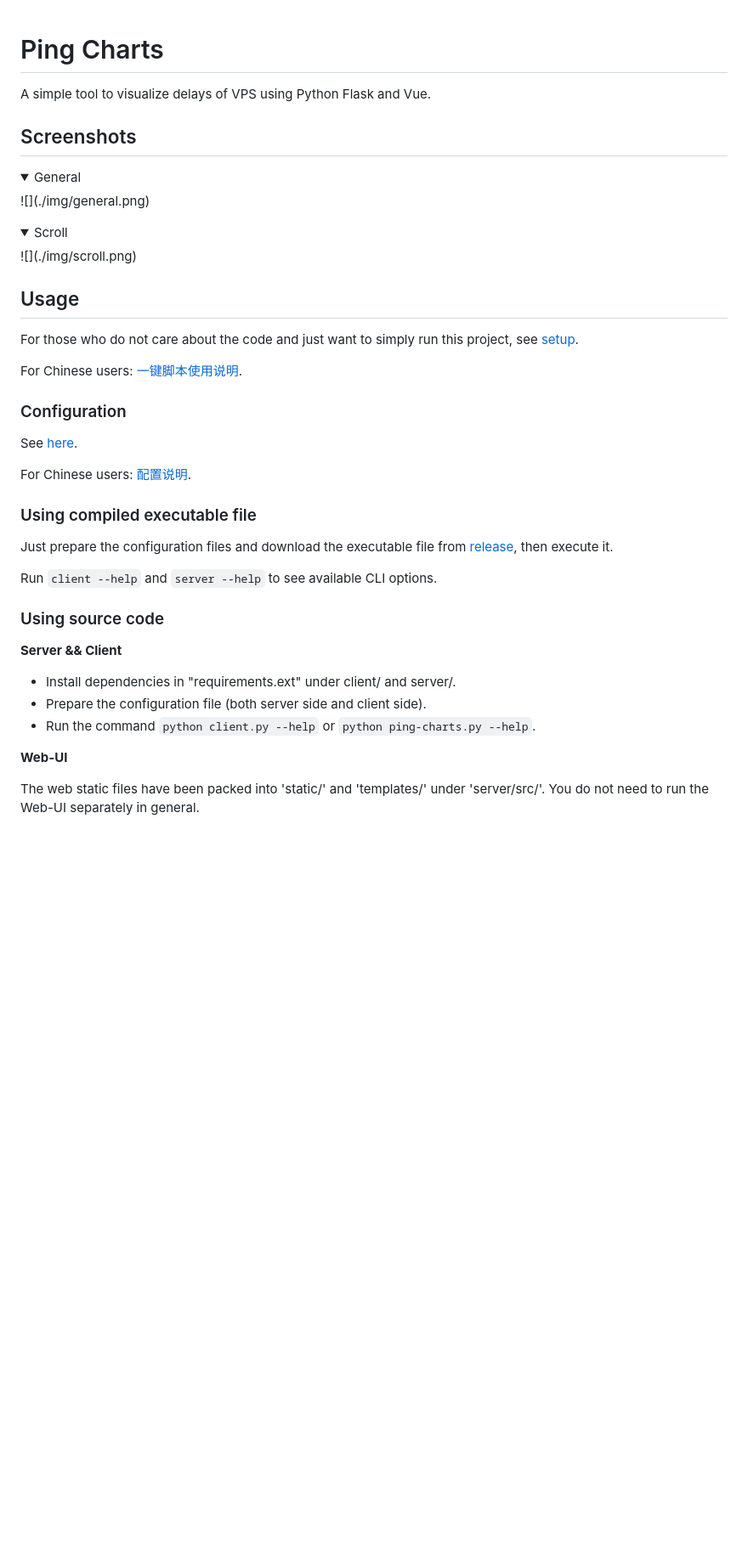
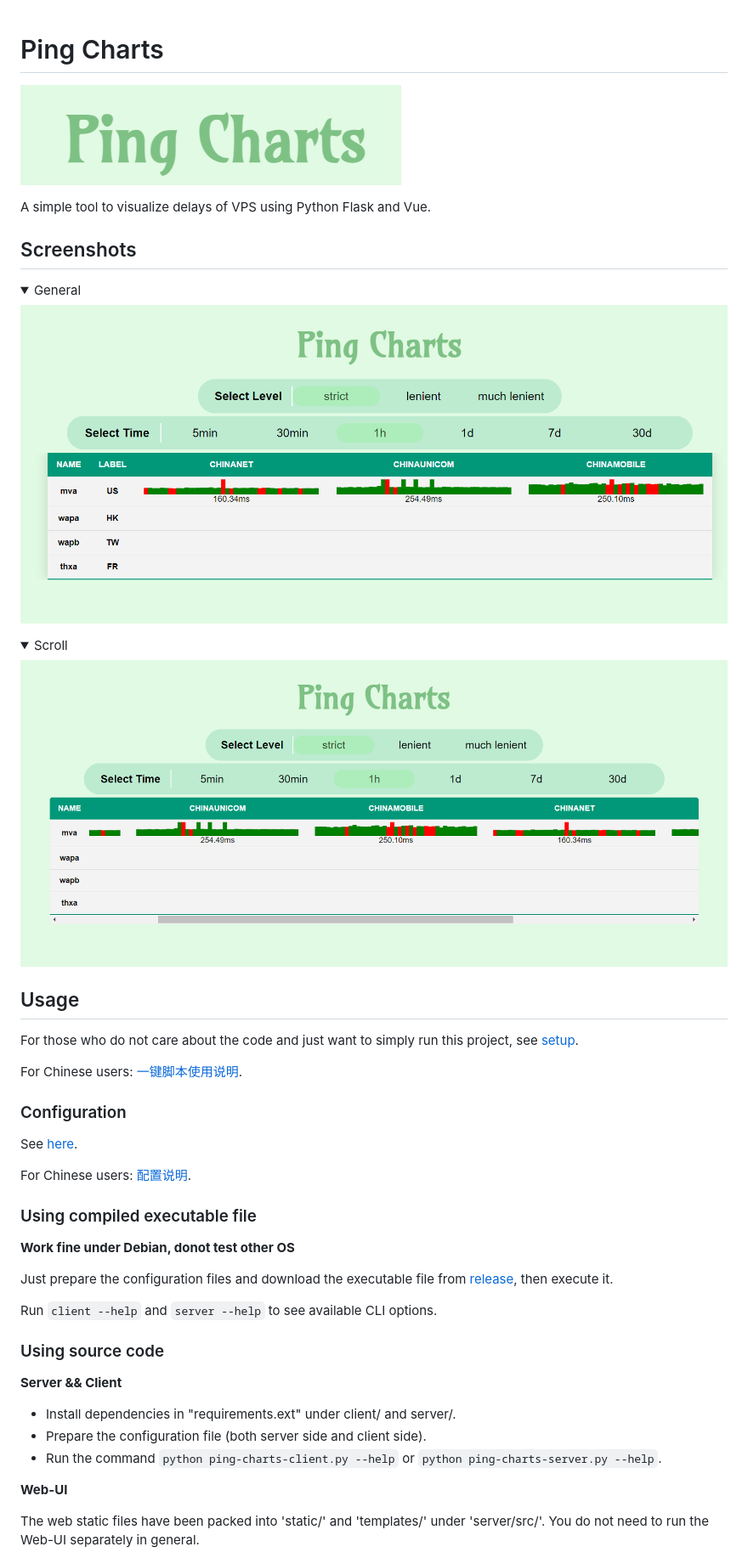
Before and after one commit to eastarpen/ping-charts, a Markdown page: README.md, the part around the change printed below. Shown: that part at 85% size. Drawn GitHub-style; pictures changed too: img/tittle.png (added); folded sections open; blank space fills up the shorter version.

```diff
--- a/README.md
+++ b/README.md
@@ -1,4 +1,6 @@
 # Ping Charts
+
+![tittle](./img/tittle.png)
 
 A simple tool to visualize delays of VPS using Python Flask and Vue.
 
@@ -6,12 +8,12 @@ A simple tool to visualize delays of VPS using Python Flask and Vue.
 
 <details>
 <summary>General</summary>
-![](./img/general.png)
+<img src='./img/general.png' />
 </details>
 
 <details>
 <summary>Scroll</summary>
-![](./img/scroll.png)
+<img src='./img/scroll.png'/>
 </details>
 
 ## Usage
@@ -28,6 +30,8 @@ For Chinese users: [配置说明](./doc/configuration-zh.md).
 
 ### Using compiled executable file
 
+**Work fine under Debian, donot test other OS**
+
 Just prepare the configuration files and download the executable file from [release](https://github.com/ping-charts/ping-charts/releases), then execute it.
 
 Run `client --help` and `server --help` to see available CLI options.
@@ -38,7 +42,7 @@ Run `client --help` and `server --help` to see available CLI options.
 
 - Install dependencies in "requirements.ext" under client/ and server/.
 - Prepare the configuration file (both server side and client side).
-- Run the command `python client.py --help` or `python ping-charts.py --help`.
+- Run the command `python ping-charts-client.py --help` or `python ping-charts-server.py --help`.
 
 **Web-UI**
 
```
Also changed, not shown: other parts of README.md (+1 -1 lines), doc/setup-zh.md (+2 -0 lines), doc/setup.md (+2 -0 lines).
